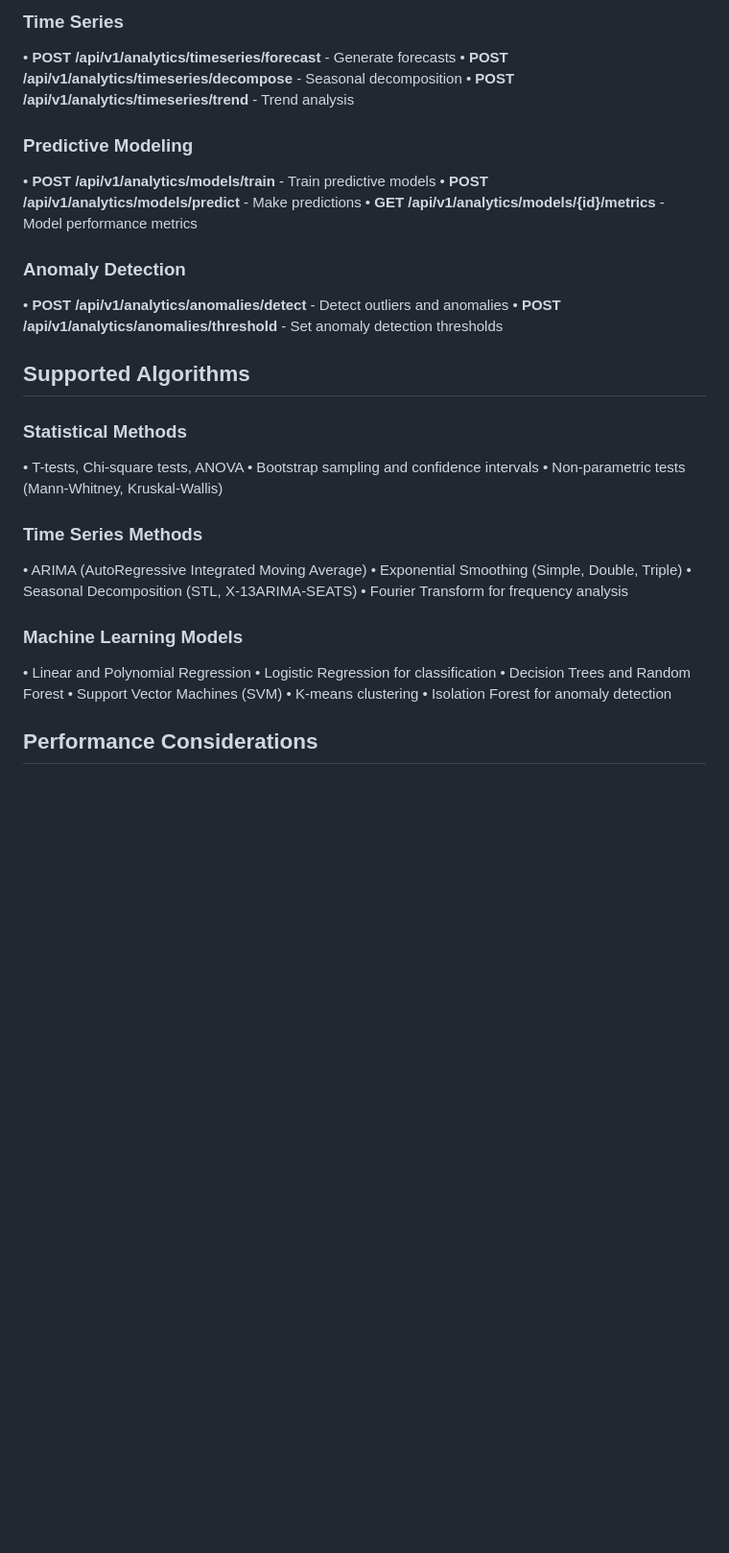
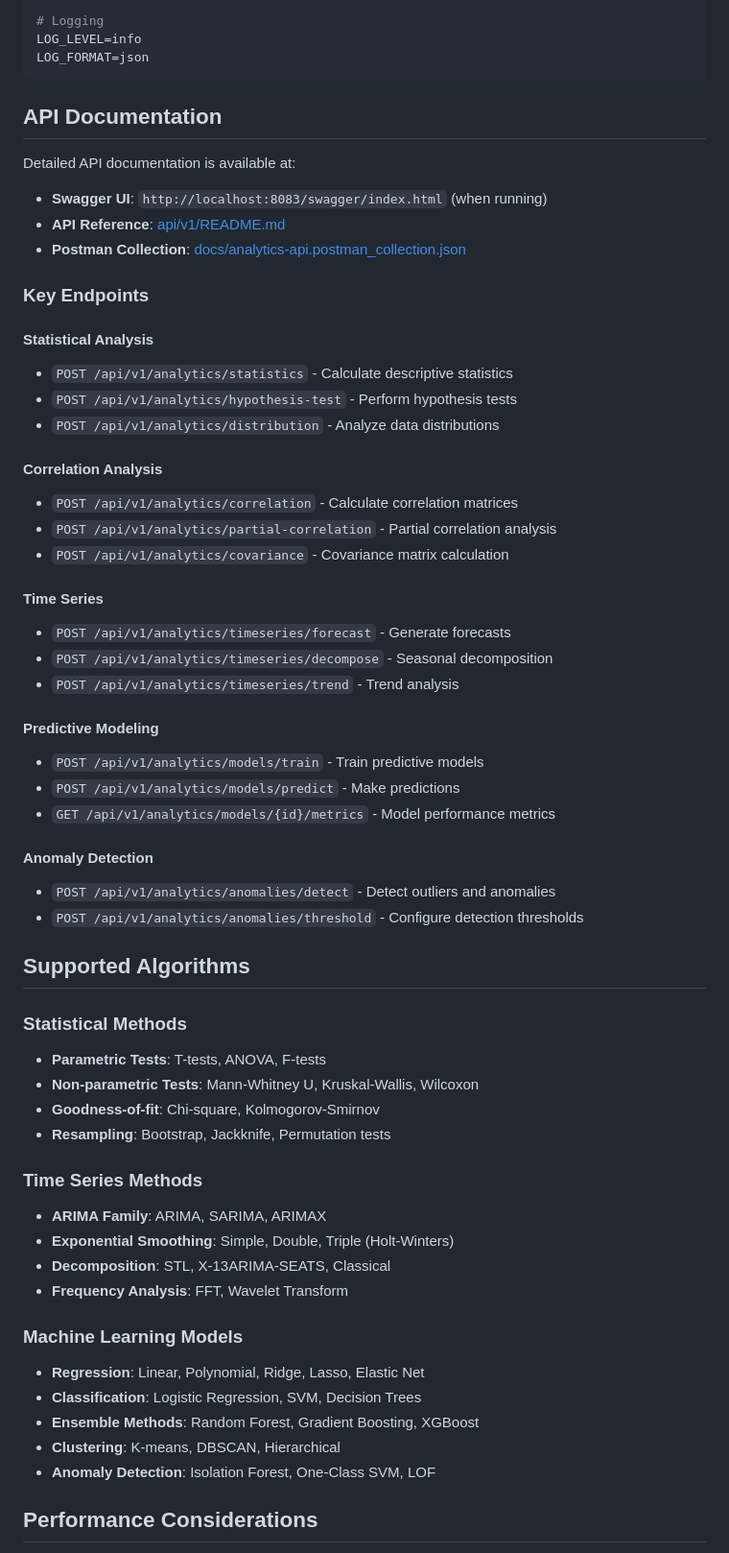
Before and after one commit to galafis/go-data-api-microservices, a Markdown page: cmd/analytics-service/README.md, the part around the change printed below. Shown: that part at 96% size. GitHub-like rendering; blank space fills up the shorter version.

````diff
--- a/cmd/analytics-service/README.md
+++ b/cmd/analytics-service/README.md
@@ -71,38 +153,62 @@ The service uses environment variables for configuration. Key variables include:
 
-### Time Series
-• **POST /api/v1/analytics/timeseries/forecast** - Generate forecasts
-• **POST /api/v1/analytics/timeseries/decompose** - Seasonal decomposition
-• **POST /api/v1/analytics/timeseries/trend** - Trend analysis
+# Logging
+LOG_LEVEL=info
+LOG_FORMAT=json
+```
 
-### Predictive Modeling
-• **POST /api/v1/analytics/models/train** - Train predictive models
-• **POST /api/v1/analytics/models/predict** - Make predictions
-• **GET /api/v1/analytics/models/{id}/metrics** - Model performance metrics
+## API Documentation
 
-### Anomaly Detection
-• **POST /api/v1/analytics/anomalies/detect** - Detect outliers and anomalies
-• **POST /api/v1/analytics/anomalies/threshold** - Set anomaly detection thresholds
+Detailed API documentation is available at:
+- **Swagger UI**: `http://localhost:8083/swagger/index.html` (when running)
+- **API Reference**: [api/v1/README.md](api/v1/README.md)
+- **Postman Collection**: [docs/analytics-api.postman_collection.json](docs/)
+
+### Key Endpoints
+
+#### Statistical Analysis
+- `POST /api/v1/analytics/statistics` - Calculate descriptive statistics
+- `POST /api/v1/analytics/hypothesis-test` - Perform hypothesis tests
+- `POST /api/v1/analytics/distribution` - Analyze data distributions
+
+#### Correlation Analysis
+- `POST /api/v1/analytics/correlation` - Calculate correlation matrices
+- `POST /api/v1/analytics/partial-correlation` - Partial correlation analysis
+- `POST /api/v1/analytics/covariance` - Covariance matrix calculation
+
+#### Time Series
+- `POST /api/v1/analytics/timeseries/forecast` - Generate forecasts
+- `POST /api/v1/analytics/timeseries/decompose` - Seasonal decomposition
+- `POST /api/v1/analytics/timeseries/trend` - Trend analysis
+
+#### Predictive Modeling
+- `POST /api/v1/analytics/models/train` - Train predictive models
+- `POST /api/v1/analytics/models/predict` - Make predictions
+- `GET /api/v1/analytics/models/{id}/metrics` - Model performance metrics
+
+#### Anomaly Detection
+- `POST /api/v1/analytics/anomalies/detect` - Detect outliers and anomalies
+- `POST /api/v1/analytics/anomalies/threshold` - Configure detection thresholds
 
 ## Supported Algorithms
 
 ### Statistical Methods
-• T-tests, Chi-square tests, ANOVA
-• Bootstrap sampling and confidence intervals
-• Non-parametric tests (Mann-Whitney, Kruskal-Wallis)
+- **Parametric Tests**: T-tests, ANOVA, F-tests
+- **Non-parametric Tests**: Mann-Whitney U, Kruskal-Wallis, Wilcoxon
+- **Goodness-of-fit**: Chi-square, Kolmogorov-Smirnov
+- **Resampling**: Bootstrap, Jackknife, Permutation tests
 
 ### Time Series Methods
-• ARIMA (AutoRegressive Integrated Moving Average)
-• Exponential Smoothing (Simple, Double, Triple)
-• Seasonal Decomposition (STL, X-13ARIMA-SEATS)
-• Fourier Transform for frequency analysis
+- **ARIMA Family**: ARIMA, SARIMA, ARIMAX
+- **Exponential Smoothing**: Simple, Double, Triple (Holt-Winters)
+- **Decomposition**: STL, X-13ARIMA-SEATS, Classical
+- **Frequency Analysis**: FFT, Wavelet Transform
 
 ### Machine Learning Models
-• Linear and Polynomial Regression
-• Logistic Regression for classification
-• Decision Trees and Random Forest
-• Support Vector Machines (SVM)
-• K-means clustering
-• Isolation Forest for anomaly detection
+- **Regression**: Linear, Polynomial, Ridge, Lasso, Elastic Net
+- **Classification**: Logistic Regression, SVM, Decision Trees
+- **Ensemble Methods**: Random Forest, Gradient Boosting, XGBoost
+- **Clustering**: K-means, DBSCAN, Hierarchical
+- **Anomaly Detection**: Isolation Forest, One-Class SVM, LOF
 
 ## Performance Considerations
 
````
Also changed, not shown: other parts of cmd/analytics-service/README.md (+186 -50 lines).
